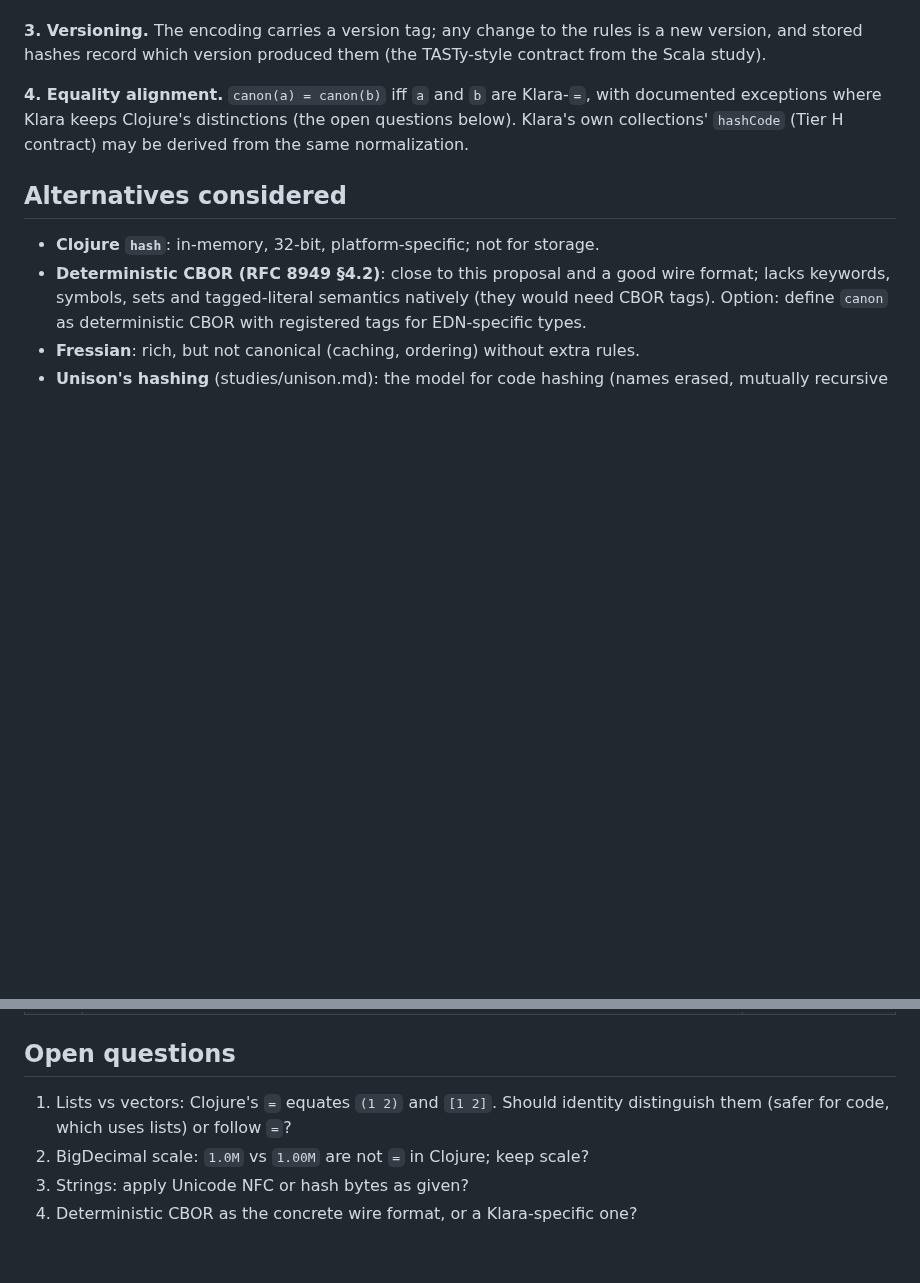
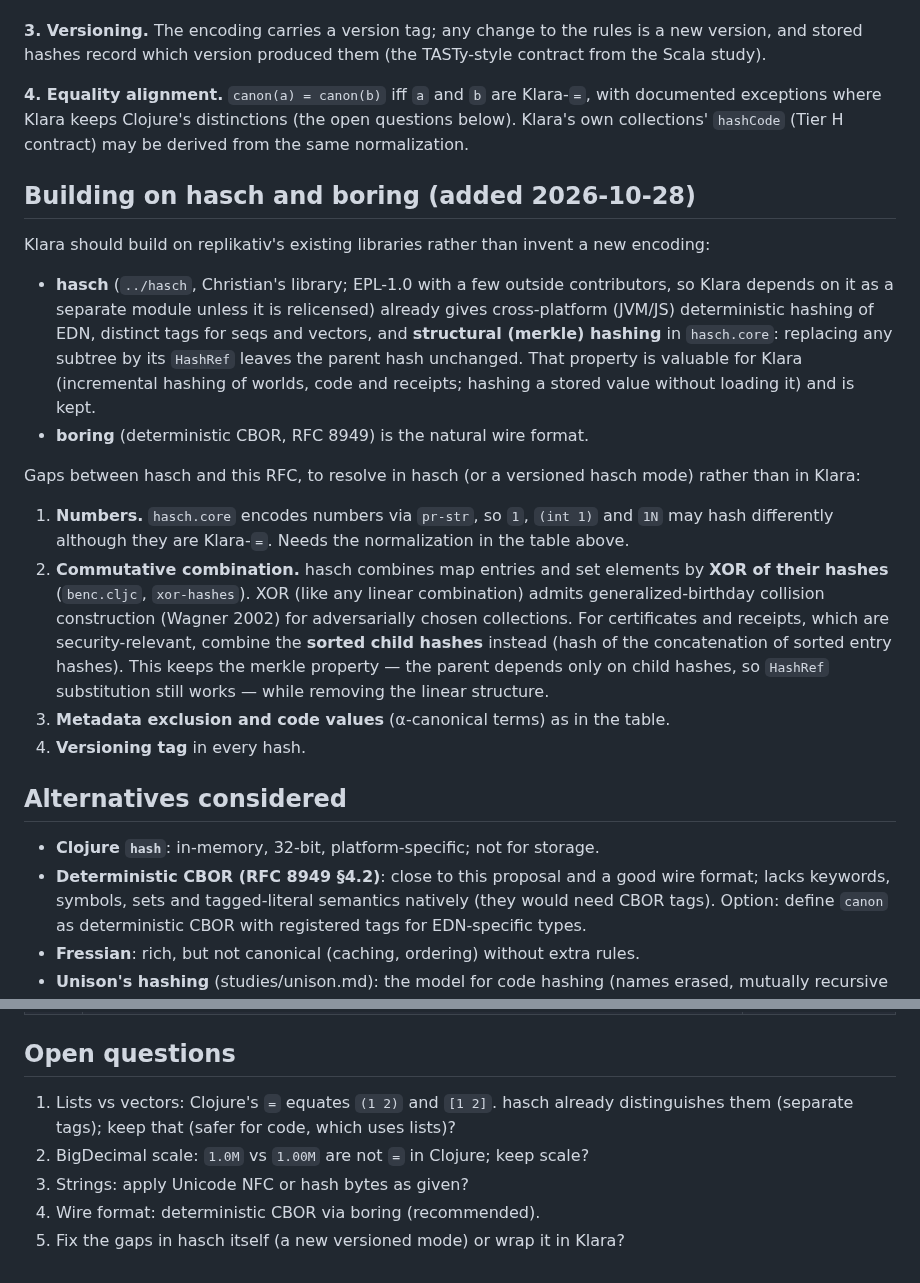
Before and after one commit to replikativ/klara, a Markdown page: rfc/0004-canonical-edn.md, 2 parts joined by grey strips. GitHub-like rendering; blank space fills up the shorter version.

Commit message:
RFC 0004: build on hasch (merkle HashRef) and boring (deterministic CBOR); flag number normalization and XOR combination; guide 07: superficie as surface skin
Claude-Session: https://claude.ai/code/session_01HpoxeeuUD1rE2z2vnTJimt

```diff
--- a/rfc/0004-canonical-edn.md
+++ b/rfc/0004-canonical-edn.md
@@ -55,6 +55,38 @@ with documented exceptions where Klara keeps Clojure's distinctions (the open
 questions below). Klara's own collections' `hashCode` (Tier H contract) may be
 derived from the same normalization.
 
+## Building on hasch and boring (added 2026-10-28)
+
+Klara should build on replikativ's existing libraries rather than invent a
+new encoding:
+
+- **hasch** (`../hasch`, Christian's library; EPL-1.0 with a few outside
+  contributors, so Klara depends on it as a separate module unless it is
+  relicensed) already gives cross-platform (JVM/JS) deterministic hashing of
+  EDN, distinct tags for seqs and vectors, and **structural (merkle) hashing**
+  in `hasch.core`: replacing any subtree by its `HashRef` leaves the parent
+  hash unchanged. That property is valuable for Klara (incremental hashing of
+  worlds, code and receipts; hashing a stored value without loading it) and is
+  kept.
+- **boring** (deterministic CBOR, RFC 8949) is the natural wire format.
+
+Gaps between hasch and this RFC, to resolve in hasch (or a versioned hasch
+mode) rather than in Klara:
+
+1. **Numbers.** `hasch.core` encodes numbers via `pr-str`, so `1`, `(int 1)`
+   and `1N` may hash differently although they are Klara-`=`. Needs the
+   normalization in the table above.
+2. **Commutative combination.** hasch combines map entries and set elements by
+   **XOR of their hashes** (`benc.cljc`, `xor-hashes`). XOR (like any linear
+   combination) admits generalized-birthday collision construction (Wagner
+   2002) for adversarially chosen collections. For certificates and receipts,
+   which are security-relevant, combine the **sorted child hashes** instead
+   (hash of the concatenation of sorted entry hashes). This keeps the merkle
+   property — the parent depends only on child hashes, so `HashRef`
+   substitution still works — while removing the linear structure.
+3. **Metadata exclusion and code values** (α-canonical terms) as in the table.
+4. **Versioning tag** in every hash.
+
 ## Alternatives considered
 
 - **Clojure `hash`**: in-memory, 32-bit, platform-specific; not for storage.
@@ -81,8 +113,10 @@ derived from the same normalization.
 
 ## Open questions
 
-1. Lists vs vectors: Clojure's `=` equates `(1 2)` and `[1 2]`. Should identity
-   distinguish them (safer for code, which uses lists) or follow `=`?
+1. Lists vs vectors: Clojure's `=` equates `(1 2)` and `[1 2]`. hasch already
+   distinguishes them (separate tags); keep that (safer for code, which uses
+   lists)?
 2. BigDecimal scale: `1.0M` vs `1.00M` are not `=` in Clojure; keep scale?
 3. Strings: apply Unicode NFC or hash bytes as given?
-4. Deterministic CBOR as the concrete wire format, or a Klara-specific one?
+4. Wire format: deterministic CBOR via boring (recommended).
+5. Fix the gaps in hasch itself (a new versioned mode) or wrap it in Klara?
```
Also changed, not shown: doc/guide/07-clojure-interop.md (+9 -0 lines).
